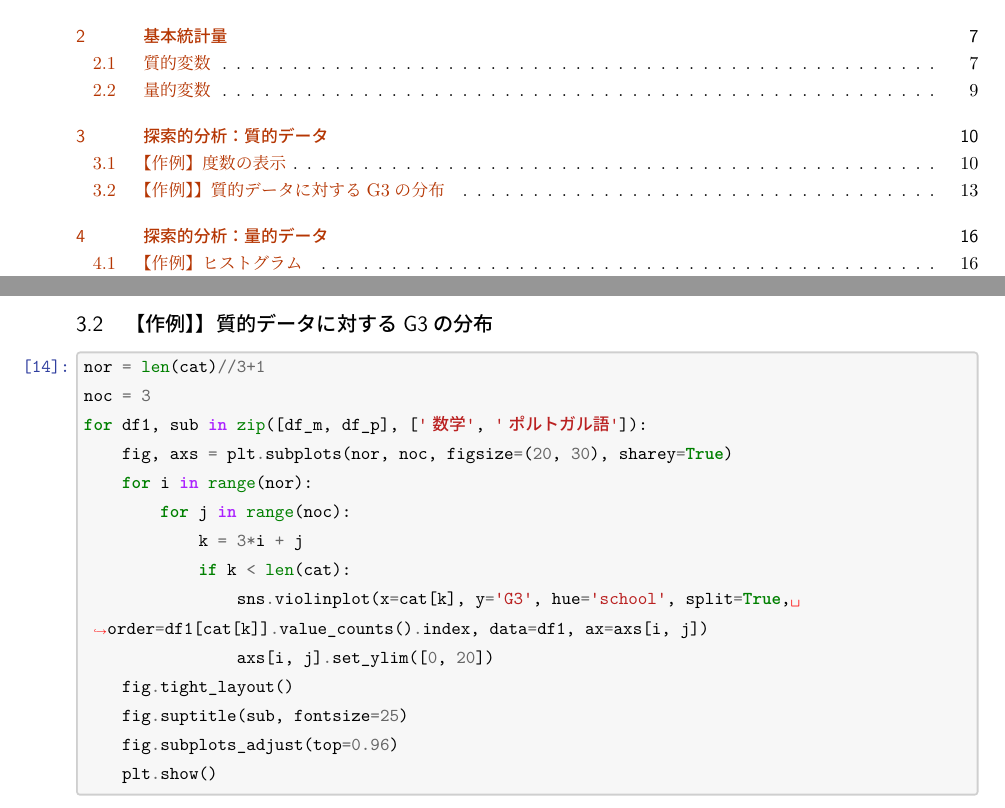
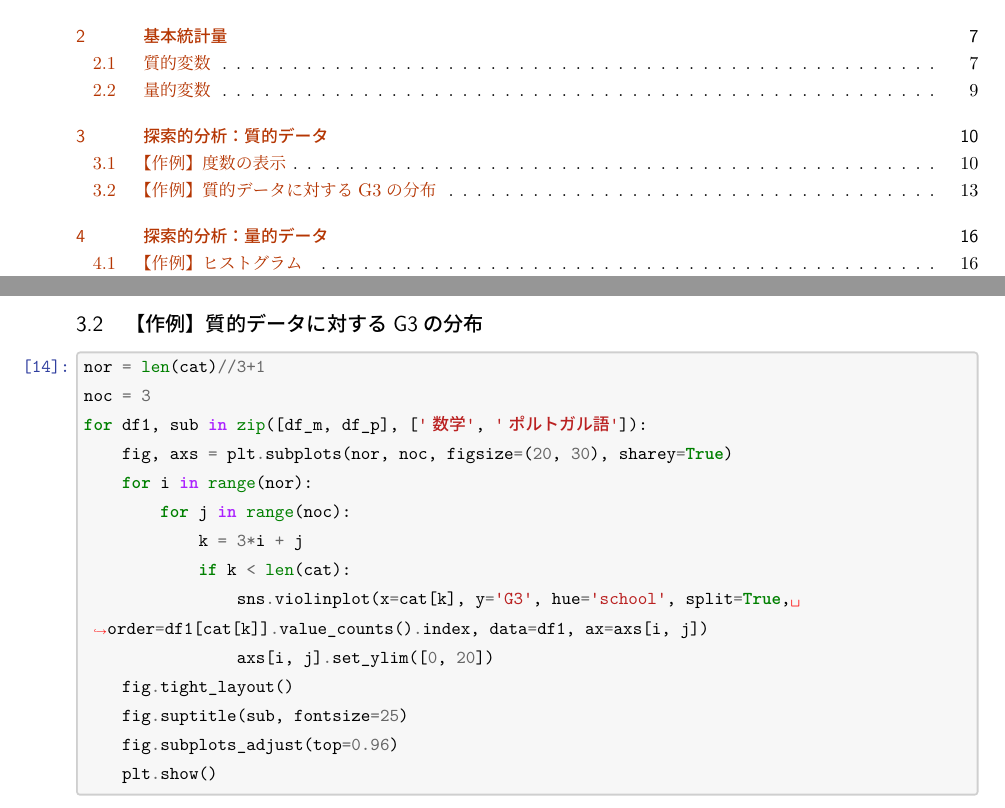
Before and after one commit to kim-pvt/student-performance-data, a LaTeX document (LaTeX/Brief_Analysis_on_Student_Performance_Data_Set.tex): two parts of pages 1 and 13 of 36, joined at a grey line, cut so that both start at the same text. The pictures show the PDF file LaTeX/Brief_Analysis_on_Student_Performance_Data_Set.pdf that the author committed with the source.

Commit message:
no message

```diff
--- a/LaTeX/Brief_Analysis_on_Student_Performance_Data_Set.tex
+++ b/LaTeX/Brief_Analysis_on_Student_Performance_Data_Set.tex
@@ -1105,7 +1105,7 @@ G3          649.0  11.9  3.2   0.0  10.0  12.0  14.0  19.0
     *数学とポルトガル語ではpaidの分布に特に大きな差
 
     \hypertarget{ux4f5cux4f8bg3ux306bux95a2ux3059ux308bux5206ux5e03}{%
-\subsection{【作例】】質的データに対するG3の分布}\label{ux4f5cux4f8bg3ux306bux95a2ux3059ux308bux5206ux5e03}}
+\subsection{【作例】質的データに対するG3の分布}\label{ux4f5cux4f8bg3ux306bux95a2ux3059ux308bux5206ux5e03}}
 
     \begin{tcolorbox}[breakable, size=fbox, boxrule=1pt, pad at break*=1mm,colback=cellbackground, colframe=cellborder]
 \prompt{In}{incolor}{14}{\boxspacing}
```
Also changed, not shown: LaTeX/Brief_Analysis_on_Student_Performance_Data_Set.pdf, 5 other files.
